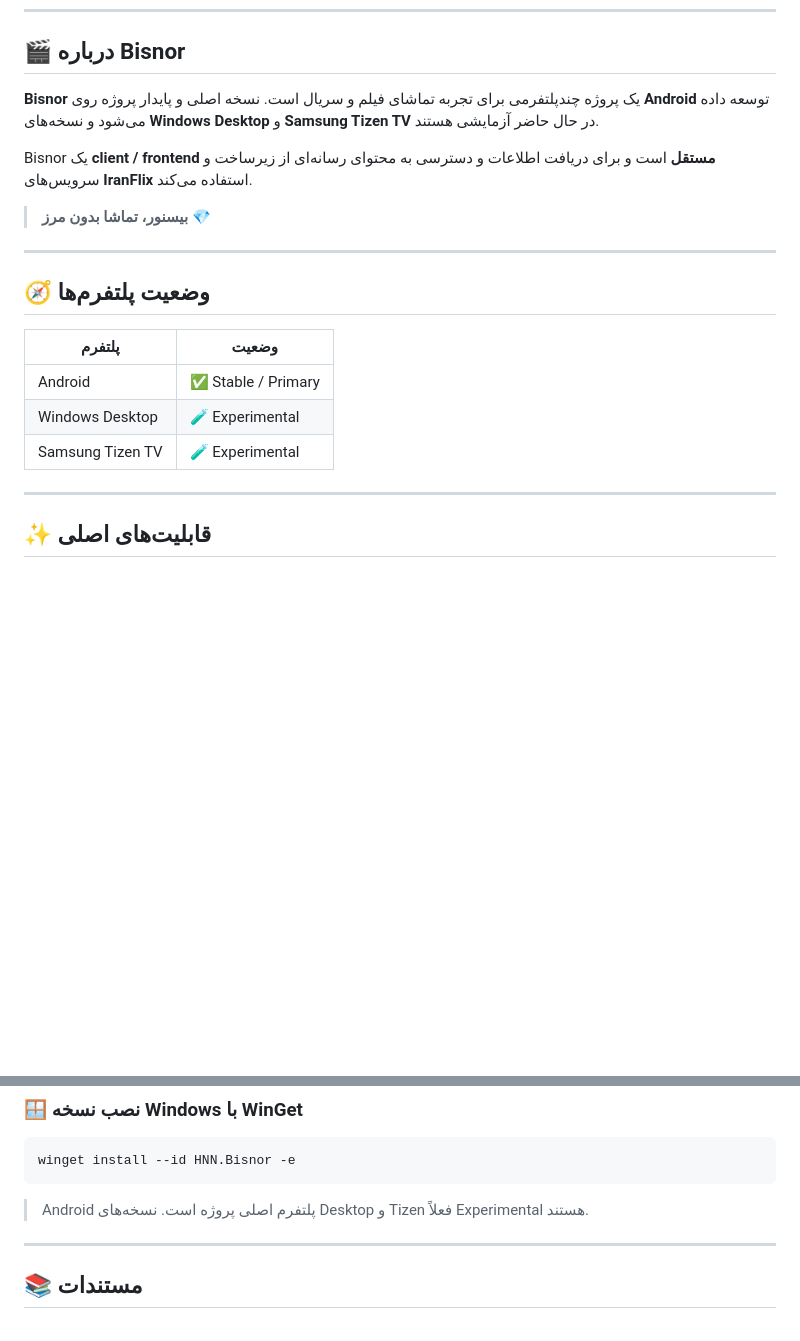
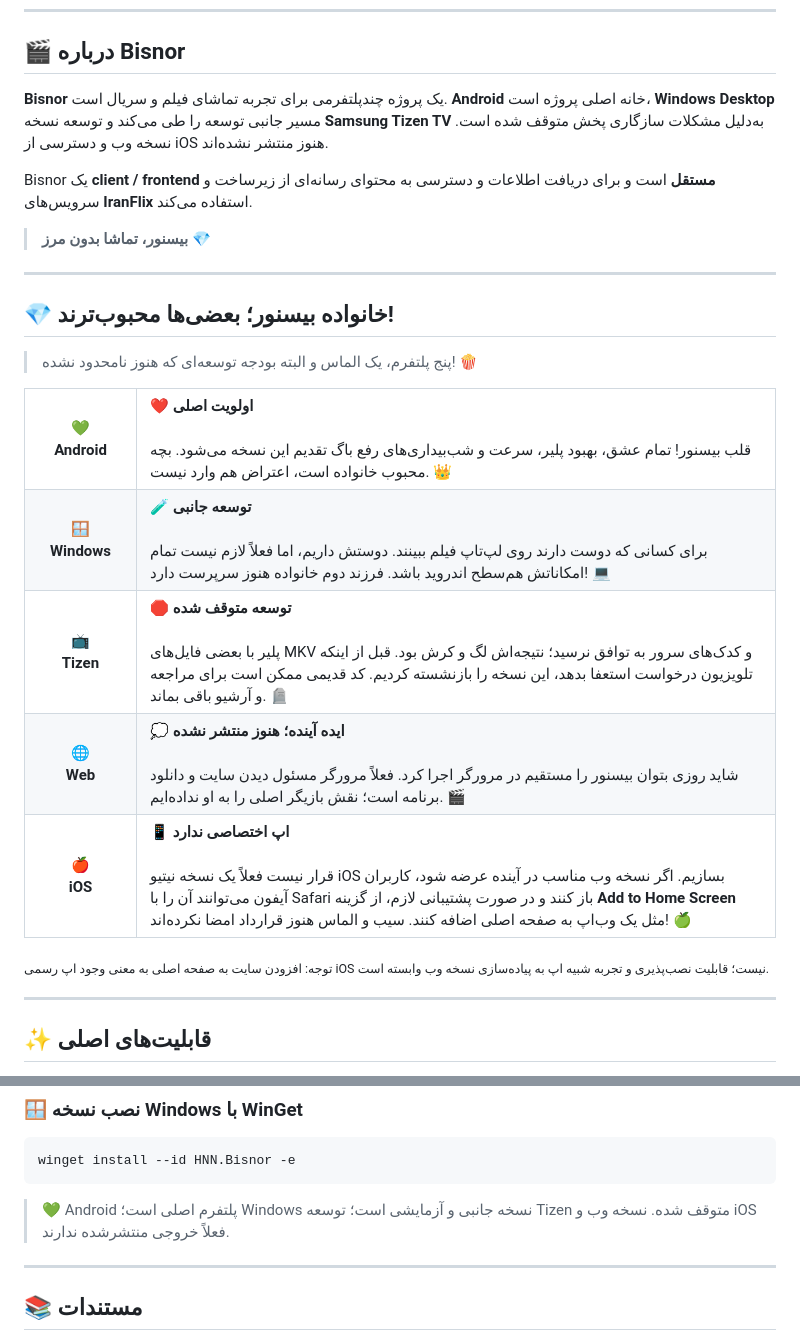
Before and after one commit to nikan48g/Bisnor, a Markdown page: README.md, 2 parts joined by grey strips. Rendered like a GitHub page; blank space fills up the shorter version.

Commit message:
docs: refresh platform roadmap with playful Android-first status

````diff
--- a/README.md
+++ b/README.md
@@ -28,7 +28,7 @@
 
 ## 🎬 درباره Bisnor
 
-**Bisnor** یک پروژه چندپلتفرمی برای تجربه تماشای فیلم و سریال است. نسخه اصلی و پایدار پروژه روی **Android** توسعه داده می‌شود و نسخه‌های **Windows Desktop** و **Samsung Tizen TV** در حال حاضر آزمایشی هستند.
+**Bisnor** یک پروژه چندپلتفرمی برای تجربه تماشای فیلم و سریال است. **Android** خانه اصلی پروژه است، **Windows Desktop** مسیر جانبی توسعه را طی می‌کند و توسعه نسخه **Samsung Tizen TV** به‌دلیل مشکلات سازگاری پخش متوقف شده است. نسخه وب و دسترسی از iOS هنوز منتشر نشده‌اند.
 
 Bisnor یک **client / frontend مستقل** است و برای دریافت اطلاعات و دسترسی به محتوای رسانه‌ای از زیرساخت و سرویس‌های **IranFlix** استفاده می‌کند.
 
@@ -36,13 +36,34 @@ Bisnor یک **client / frontend مستقل** است و برای دریافت ا
 
 ---
 
-## 🧭 وضعیت پلتفرم‌ها
+## 💎 خانواده بیسنور؛ بعضی‌ها محبوب‌ترند!
 
-| پلتفرم | وضعیت |
-|---|---|
-| Android | ✅ Stable / Primary |
-| Windows Desktop | 🧪 Experimental |
-| Samsung Tizen TV | 🧪 Experimental |
+> پنج پلتفرم، یک الماس و البته بودجه توسعه‌ای که هنوز نامحدود نشده! 🍿
+
+<table>
+<tr>
+<td width="85" align="center">💚<br><b>Android</b></td>
+<td><b>❤️ اولویت اصلی</b><br><br>قلب بیسنور! تمام عشق، بهبود پلیر، سرعت و شب‌بیداری‌های رفع باگ تقدیم این نسخه می‌شود. بچه محبوب خانواده است، اعتراض هم وارد نیست. 👑</td>
+</tr>
+<tr>
+<td align="center">🪟<br><b>Windows</b></td>
+<td><b>🧪 توسعه جانبی</b><br><br>برای کسانی که دوست دارند روی لپ‌تاپ فیلم ببینند. دوستش داریم، اما فعلاً لازم نیست تمام امکاناتش هم‌سطح اندروید باشد. فرزند دوم خانواده هنوز سرپرست دارد! 💻</td>
+</tr>
+<tr>
+<td align="center">📺<br><b>Tizen</b></td>
+<td><b>🛑 توسعه متوقف شده</b><br><br>پلیر با بعضی فایل‌های MKV و کدک‌های سرور به توافق نرسید؛ نتیجه‌اش لگ و کرش بود. قبل از اینکه تلویزیون درخواست استعفا بدهد، این نسخه را بازنشسته کردیم. کد قدیمی ممکن است برای مراجعه و آرشیو باقی بماند. 🪦</td>
+</tr>
+<tr>
+<td align="center">🌐<br><b>Web</b></td>
+<td><b>💭 ایده آینده؛ هنوز منتشر نشده</b><br><br>شاید روزی بتوان بیسنور را مستقیم در مرورگر اجرا کرد. فعلاً مرورگر مسئول دیدن سایت و دانلود برنامه است؛ نقش بازیگر اصلی را به او نداده‌ایم. 🎬</td>
+</tr>
+<tr>
+<td align="center">🍎<br><b>iOS</b></td>
+<td><b>📱 اپ اختصاصی ندارد</b><br><br>قرار نیست فعلاً یک نسخه نیتیو iOS بسازیم. اگر نسخه وب مناسب در آینده عرضه شود، کاربران آیفون می‌توانند آن را با Safari باز کنند و در صورت پشتیبانی لازم، از گزینه <b>Add to Home Screen</b> مثل یک وب‌اپ به صفحه اصلی اضافه کنند. سیب و الماس هنوز قرارداد امضا نکرده‌اند! 🍏</td>
+</tr>
+</table>
+
+<sub>توجه: افزودن سایت به صفحه اصلی به معنی وجود اپ رسمی iOS نیست؛ قابلیت نصب‌پذیری و تجربه شبیه اپ به پیاده‌سازی نسخه وب وابسته است.</sub>
 
 ---
 
@@ -75,7 +96,7 @@ Bisnor یک **client / frontend مستقل** است و برای دریافت ا
 winget install --id HNN.Bisnor -e
 ```
 
-> Android پلتفرم اصلی پروژه است. نسخه‌های Desktop و Tizen فعلاً Experimental هستند.
+> 💚 Android پلتفرم اصلی است؛ Windows نسخه جانبی و آزمایشی است؛ توسعه Tizen متوقف شده. نسخه وب و iOS فعلاً خروجی منتشرشده ندارند.
 
 ---
 
````
